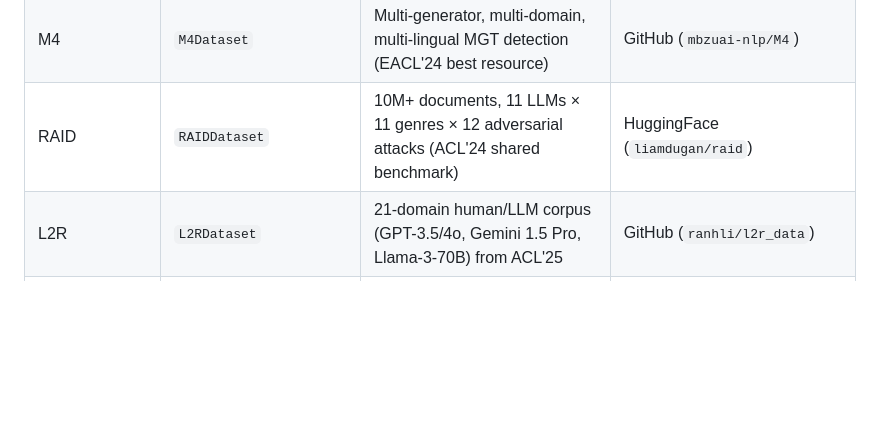
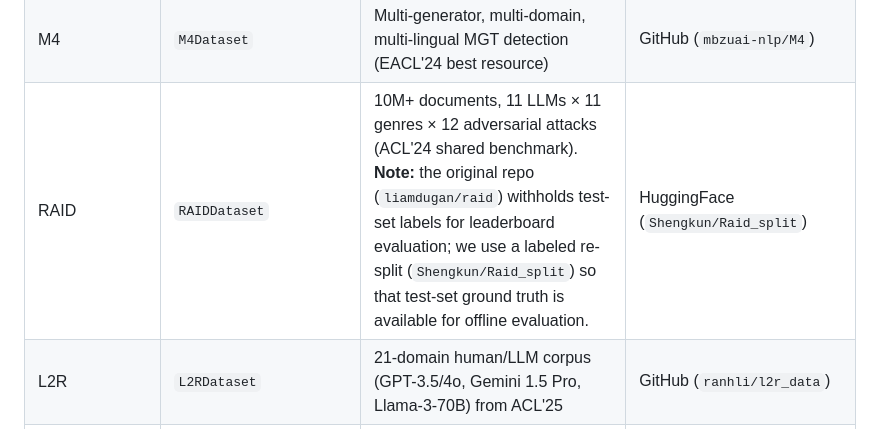
Before and after one commit to patrickdell/DetectZoo, a Markdown page: README.md, the part around the change. GitHub-like rendering; blank space fills up the shorter version.

Commit message:
Update RAID dataset info in README

```diff
--- a/README.md
+++ b/README.md
@@ -227,7 +227,7 @@ for item in dataset:
 | OpenLLMText | `OpenLLMTextDataset` | ~340k samples from human + GPT-3.5, PaLM, LLaMA, GPT-2 | Zenodo |
 | MAGE | `MAGEDataset` | Multi-LLM text detection testbed for in- and out-of-distribution evaluation | HuggingFace (`yaful/MAGE`) |
 | M4 | `M4Dataset` | Multi-generator, multi-domain, multi-lingual MGT detection (EACL'24 best resource) | GitHub (`mbzuai-nlp/M4`) |
-| RAID | `RAIDDataset` | 10M+ documents, 11 LLMs × 11 genres × 12 adversarial attacks (ACL'24 shared benchmark) | HuggingFace (`liamdugan/raid`) |
+| RAID | `RAIDDataset` | 10M+ documents, 11 LLMs × 11 genres × 12 adversarial attacks (ACL'24 shared benchmark). **Note:** the original repo (`liamdugan/raid`) withholds test-set labels for leaderboard evaluation; we use a labeled re-split (`Shengkun/Raid_split`) so that test-set ground truth is available for offline evaluation. | HuggingFace (`Shengkun/Raid_split`) |
 | L2R | `L2RDataset` | 21-domain human/LLM corpus (GPT-3.5/4o, Gemini 1.5 Pro, Llama-3-70B) from ACL'25 | GitHub (`ranhli/l2r_data`) |
 | TuringBench | `TuringBenchDataset` | Human vs. 19 neural generators — binary TT and 20-way AA tasks (EMNLP'21) | HuggingFace (`turingbench/TuringBench`) |
 | WritingPrompts | `WritingPromptsDataset` | ~303k human-written stories from r/WritingPrompts | HuggingFace (`euclaise/writingprompts`) |
```
